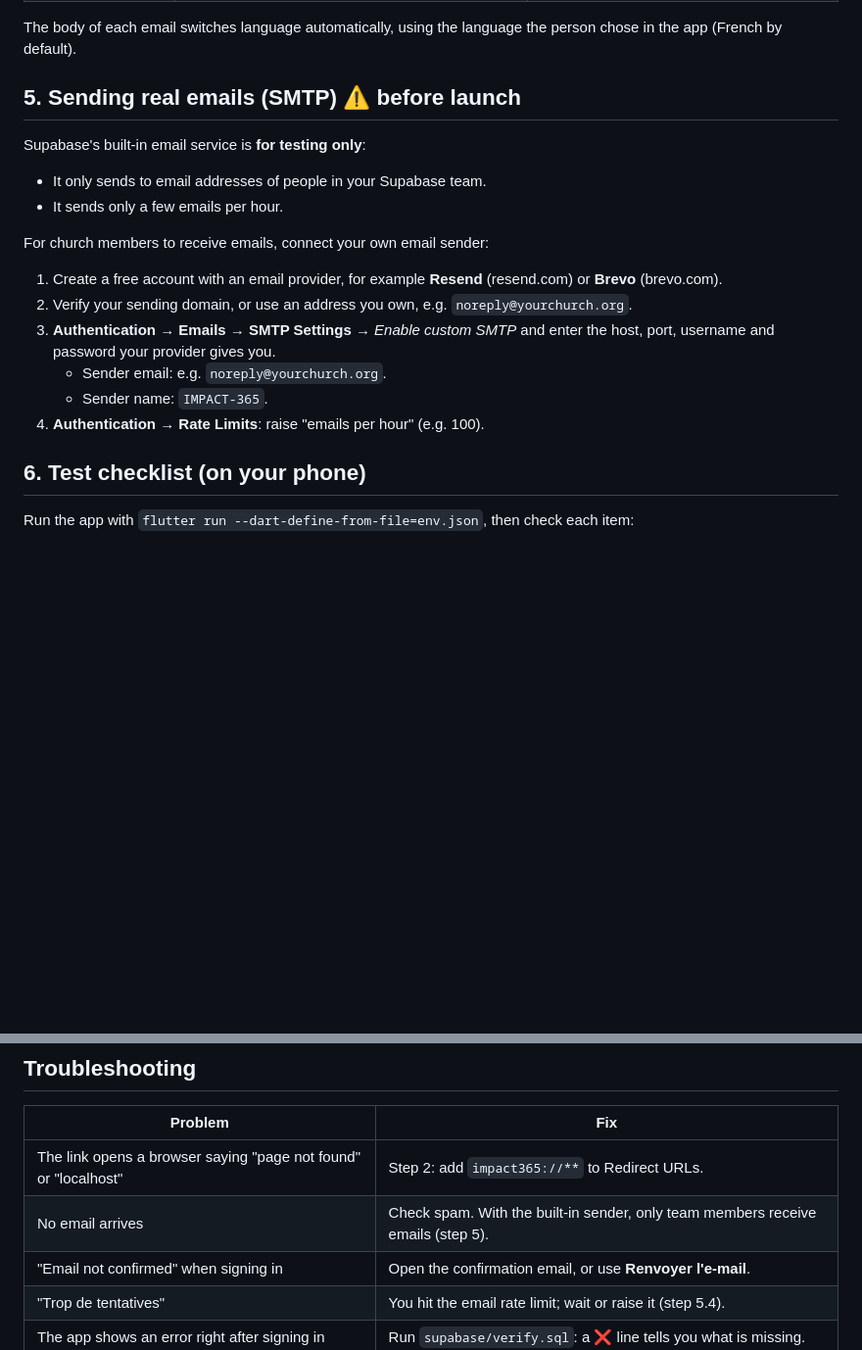
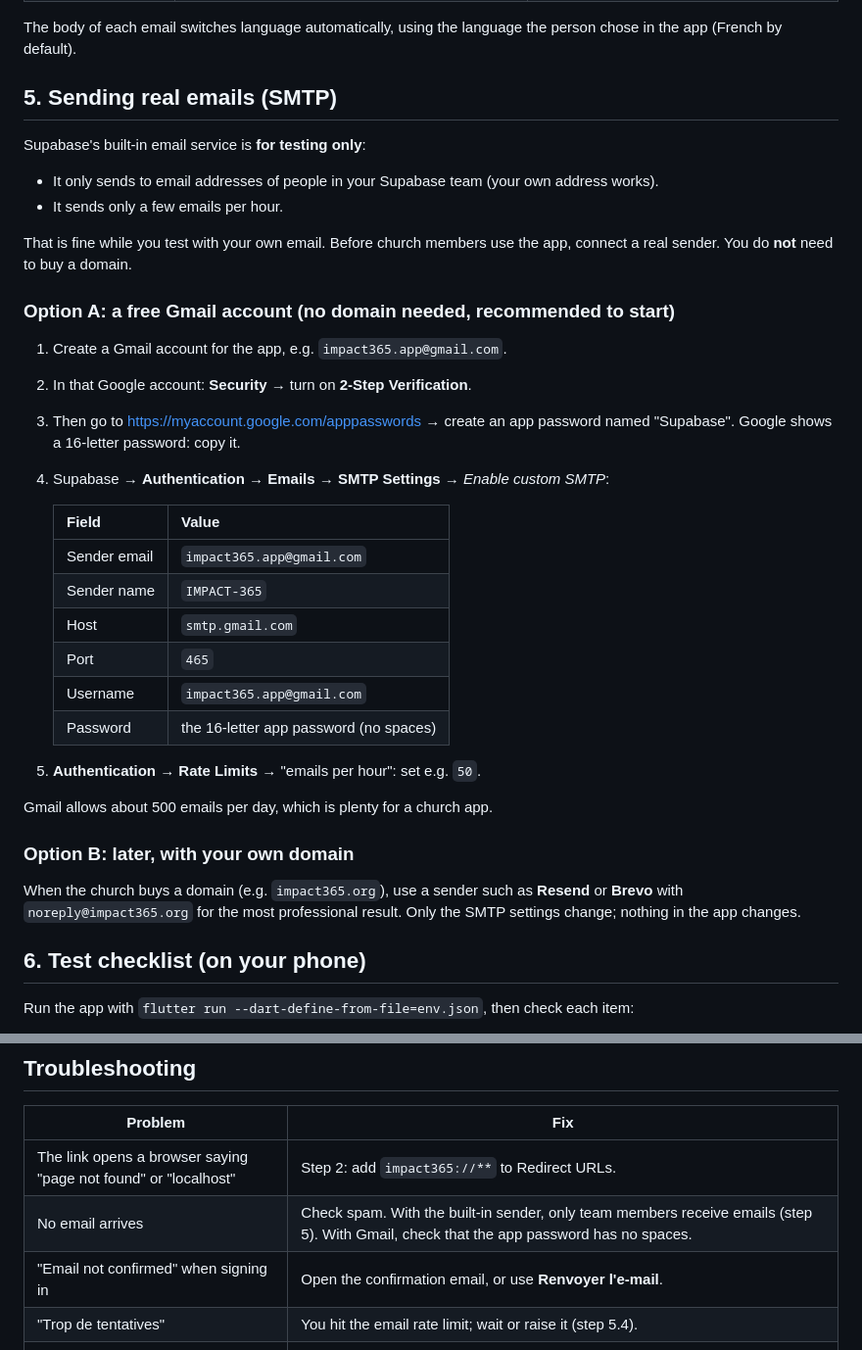
Before and after one commit to seyiganiyu5-lab/impact-365, a Markdown page: supabase/AUTH_SETUP.md, 2 parts joined by grey strips. Shown at 98% size. Drawn GitHub-style; blank space fills up the shorter version.

Commit message:
Auth guide: send emails with a free Gmail account (no domain needed)
Co-Authored-By: Claude Opus 5.5 <noreply@anthropic.com>
Claude-Session: https://claude.ai/code/session_01E8gt5iStChLV4Bw3R8gUcC

```diff
--- a/supabase/AUTH_SETUP.md
+++ b/supabase/AUTH_SETUP.md
@@ -52,20 +52,35 @@ Without the redirect URL, email links open a browser page saying "page not found
 
 The body of each email switches language automatically, using the language the person chose in the app (French by default).
 
-## 5. Sending real emails (SMTP) ⚠️ before launch
+## 5. Sending real emails (SMTP)
 
 Supabase's built-in email service is **for testing only**:
-- It only sends to email addresses of people in your Supabase team.
+- It only sends to email addresses of people in your Supabase team (your own address works).
 - It sends only a few emails per hour.
 
-For church members to receive emails, connect your own email sender:
+That is fine while you test with your own email. Before church members use the app, connect a real sender. You do **not** need to buy a domain.
 
-1. Create a free account with an email provider, for example **Resend** (resend.com) or **Brevo** (brevo.com).
-2. Verify your sending domain, or use an address you own, e.g. `noreply@yourchurch.org`.
-3. **Authentication → Emails → SMTP Settings** → *Enable custom SMTP* and enter the host, port, username and password your provider gives you.
-   - Sender email: e.g. `noreply@yourchurch.org`.
-   - Sender name: `IMPACT-365`.
-4. **Authentication → Rate Limits**: raise "emails per hour" (e.g. 100).
+### Option A: a free Gmail account (no domain needed, recommended to start)
+1. Create a Gmail account for the app, e.g. `impact365.app@gmail.com`.
+2. In that Google account: **Security** → turn on **2-Step Verification**.
+3. Then go to https://myaccount.google.com/apppasswords → create an app password named "Supabase". Google shows a 16-letter password: copy it.
+4. Supabase → **Authentication → Emails → SMTP Settings** → *Enable custom SMTP*:
+
+   | Field | Value |
+   |---|---|
+   | Sender email | `impact365.app@gmail.com` |
+   | Sender name | `IMPACT-365` |
+   | Host | `smtp.gmail.com` |
+   | Port | `465` |
+   | Username | `impact365.app@gmail.com` |
+   | Password | the 16-letter app password (no spaces) |
+
+5. **Authentication → Rate Limits** → "emails per hour": set e.g. `50`.
+
+Gmail allows about 500 emails per day, which is plenty for a church app.
+
+### Option B: later, with your own domain
+When the church buys a domain (e.g. `impact365.org`), use a sender such as **Resend** or **Brevo** with `noreply@impact365.org` for the most professional result. Only the SMTP settings change; nothing in the app changes.
 
 ## 6. Test checklist (on your phone)
 
@@ -96,7 +111,7 @@ The app should open.
 | Problem | Fix |
 |---|---|
 | The link opens a browser saying "page not found" or "localhost" | Step 2: add `impact365://**` to Redirect URLs. |
-| No email arrives | Check spam. With the built-in sender, only team members receive emails (step 5). |
+| No email arrives | Check spam. With the built-in sender, only team members receive emails (step 5). With Gmail, check that the app password has no spaces. |
 | "Email not confirmed" when signing in | Open the confirmation email, or use **Renvoyer l'e-mail**. |
 | "Trop de tentatives" | You hit the email rate limit; wait or raise it (step 5.4). |
 | The app shows an error right after signing in | Run `supabase/verify.sql`: a ❌ line tells you what is missing. |
```
